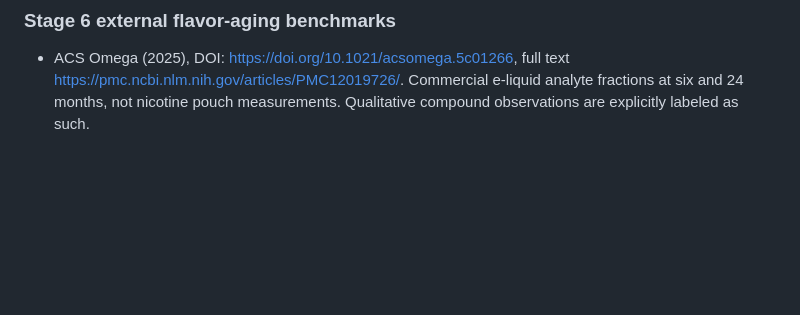
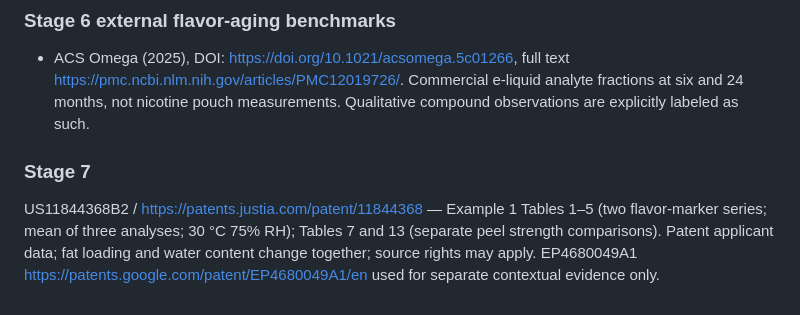
Before and after one commit to nabilahaddadine67-max/Oral-pouch-materials-quality-modeling, a Markdown page: data/SOURCES.md, the part around the change. Rendered like a GitHub page; blank space fills up the shorter version.

```diff
--- a/data/SOURCES.md
+++ b/data/SOURCES.md
@@ -45,3 +45,7 @@ All values are manually transcribed from public sources and may reflect rounding
 
 ### Stage 6 external flavor-aging benchmarks
 - ACS Omega (2025), DOI: https://doi.org/10.1021/acsomega.5c01266, full text https://pmc.ncbi.nlm.nih.gov/articles/PMC12019726/. Commercial e-liquid analyte fractions at six and 24 months, not nicotine pouch measurements. Qualitative compound observations are explicitly labeled as such.
+
+
+### Stage 7
+US11844368B2 / https://patents.justia.com/patent/11844368 — Example 1 Tables 1–5 (two flavor-marker series; mean of three analyses; 30 °C 75% RH); Tables 7 and 13 (separate peel strength comparisons). Patent applicant data; fat loading and water content change together; source rights may apply. EP4680049A1 https://patents.google.com/patent/EP4680049A1/en used for separate contextual evidence only.
```
Also changed, not shown: README.md (+22 -0 lines), reports/stage7_pouch_flavor_retention.md (added, +38 -0 lines), figures/stage7_holdout_prediction.png (added), figures/stage7_measured_retention_curves.png (added), figures/stage7_week3_retention_by_matrix.png (added), 4 other files.
